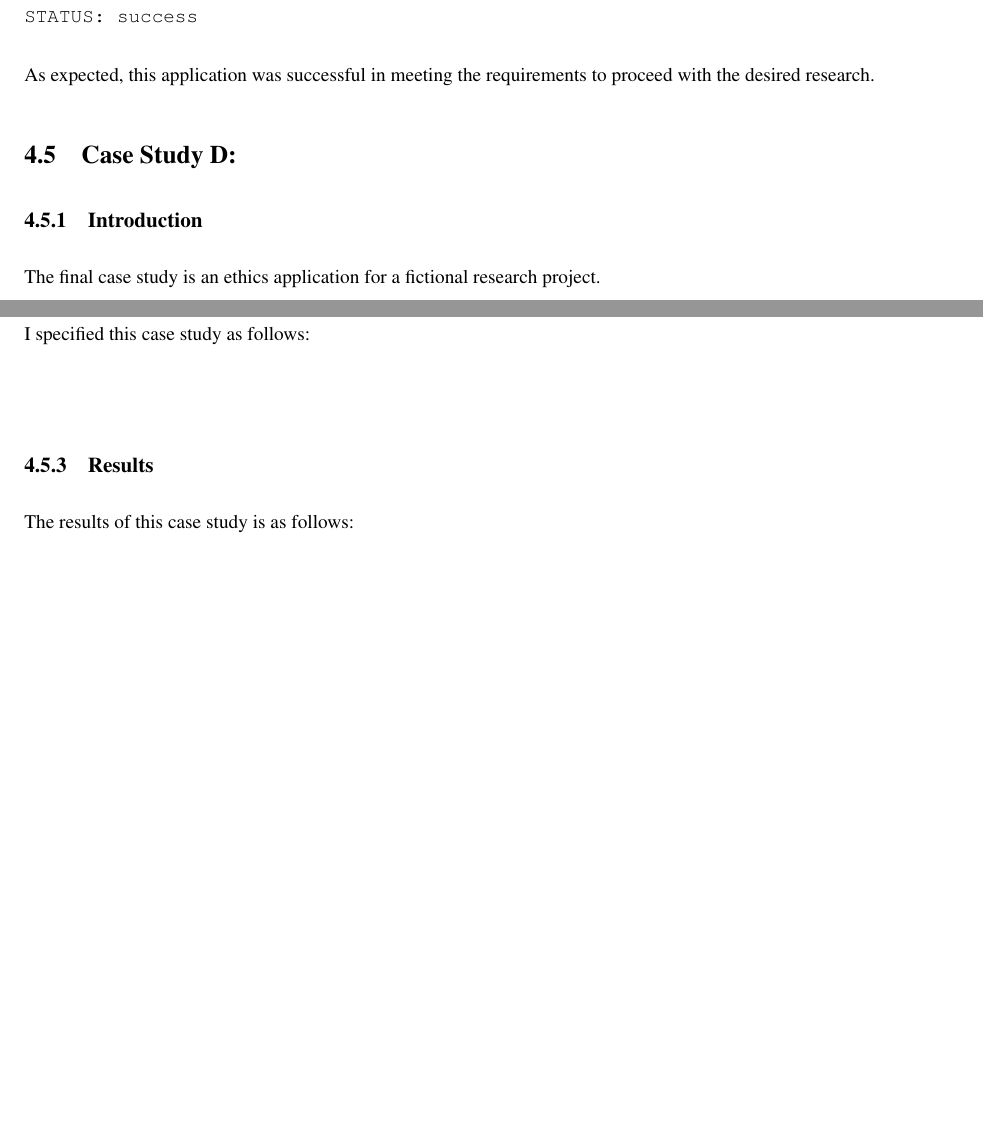
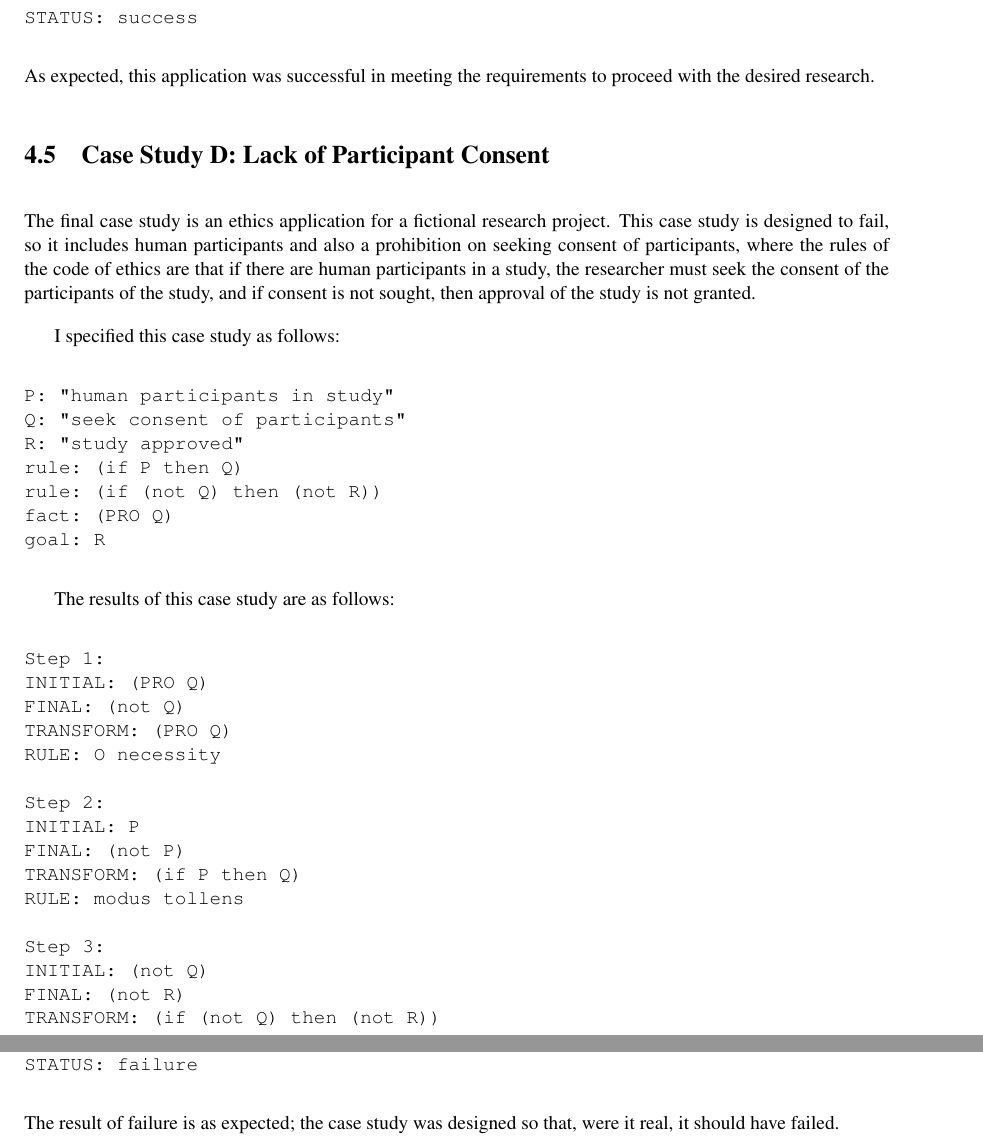
Before and after one commit to empleished/deontobot, a LaTeX thesis (dissertation/l4proj.tex): two parts of pages 27 and 28 of 35, joined at a grey line, cut so that both start at the same text, the shorter picture padded with empty space. Compiled offline with pdfLaTeX.

Commit message:
case studies

```diff
--- a/dissertation/l4proj.tex
+++ b/dissertation/l4proj.tex
@@ -598,20 +587,42 @@ STATUS: success
 \end{verbatim}
 As expected, this application was successful in meeting the requirements to proceed with the desired research.
 
-\section{Case Study D: }
-\subsection{Introduction}
-The final case study is an ethics application for a fictional research project.
+\section{Case Study D: Lack of Participant Consent}
+The final case study is an ethics application for a fictional research project. This case study is designed to fail, so it includes human participants and also a prohibition on seeking consent of participants, where the rules of the code of ethics are that if there are human participants in a study, the researcher must seek the consent of the participants of the study, and if consent is not sought, then approval of the study is not granted.
 
-\subsection{Specification}
 I specified this case study as follows:
 \begin{verbatim}
+P: "human participants in study"
+Q: "seek consent of participants"
+R: "study approved"
+rule: (if P then Q)
+rule: (if (not Q) then (not R))
+fact: (PRO Q)
+goal: R
+\end{verbatim}
 
+The results of this case study are as follows:
+\begin{verbatim}
+Step 1:
+INITIAL: (PRO Q)
+FINAL: (not Q)
+TRANSFORM: (PRO Q)
+RULE: O necessity
+
+Step 2:
+INITIAL: P
+FINAL: (not P)
+TRANSFORM: (if P then Q)
+RULE: modus tollens
+
+Step 3:
+INITIAL: (not Q)
+FINAL: (not R)
+TRANSFORM: (if (not Q) then (not R))
+RULE: modus ponens
+STATUS: failure
 \end{verbatim}
-\subsection{Results}
-The results of this case study is as follows:
-\begin{verbatim}
-
-\end{verbatim}
+The result of failure is as expected; the case study was designed so that, were it real, it should have failed.
 \chapter{Conclusions and Future Work}
 
 \section{Conclusions}
```
Also changed, not shown: dissertation/l4proj.tex (27 more changed lines).
